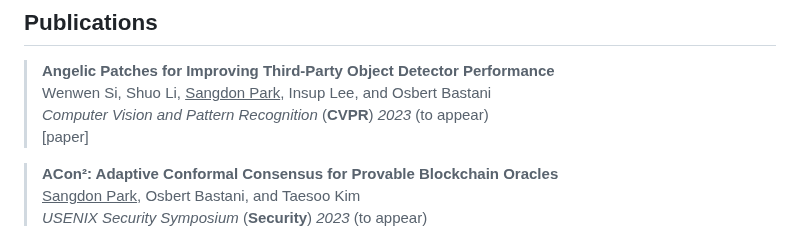
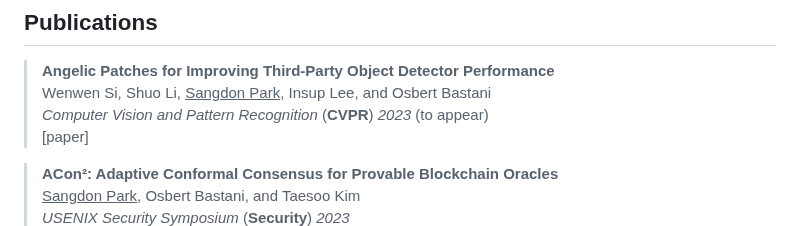
Before and after one commit to sangdon/sangdon.github.io, a Markdown page: index.md, the part around one of its changes. Rendered like a GitHub page.

```diff
--- a/index.md
+++ b/index.md
@@ -49,5 +49,5 @@ Robotics, and Cyber-Physical Systems.
 
 > <i class="fa-solid fa-tree"></i> **ACon&#178;: Adaptive Conformal Consensus for Provable Blockchain Oracles** <br/>
 > <ins>Sangdon Park</ins>, Osbert Bastani, and Taesoo Kim <br/>
-> *USENIX Security Symposium* (**Security**) *2023* (to appear) <br/>
+> *USENIX Security Symposium* (**Security**) *2023* <br/>
 > [[arXiv](https://arxiv.org/abs/2211.09330)]
```
Also changed, not shown: other parts of index.md (+1 -0 lines).
